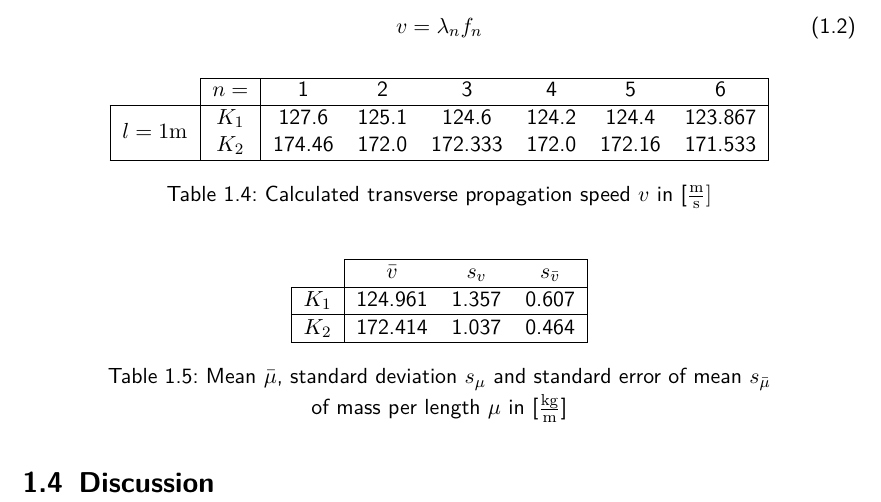
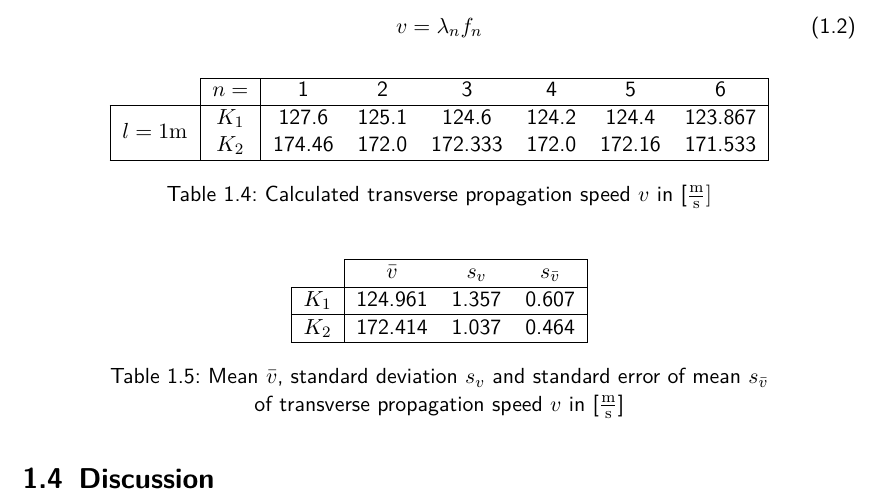
Before and after one commit to HappyEmu/physics-reports, a LaTeX document (exp2/report/report2.tex): part of page 4 of 5, cut so that both start at the same text. Compiled offline with pdfLaTeX.

Commit message:
Corrected errors
	modified:   exp2/report/report2.tex

```diff
--- a/exp2/report/report2.tex
+++ b/exp2/report/report2.tex
@@ -106,7 +106,7 @@ v=\lambda_n f_n
 $K_1$ & 124.961 & 1.357 & 0.607 \\ \hline
 $K_2$ & 172.414 & 1.037 & 0.464\\ \hline
 \end{tabular}
-\caption{Mean $\bar{\mu}$, standard deviation $s_{\mu}$ and standard error of mean $s_{\bar{\mu}}$} of mass per length $\mu$ in [$\unit{\frac{kg}{m}}$]
+\caption{Mean $\bar{v}$, standard deviation $s_{v}$ and standard error of mean $s_{\bar{v}}$} of transverse propagation speed $v$ in [$\unit{\frac{m}{s}}$]
 \end{table}
 
 \section{Discussion}
```
